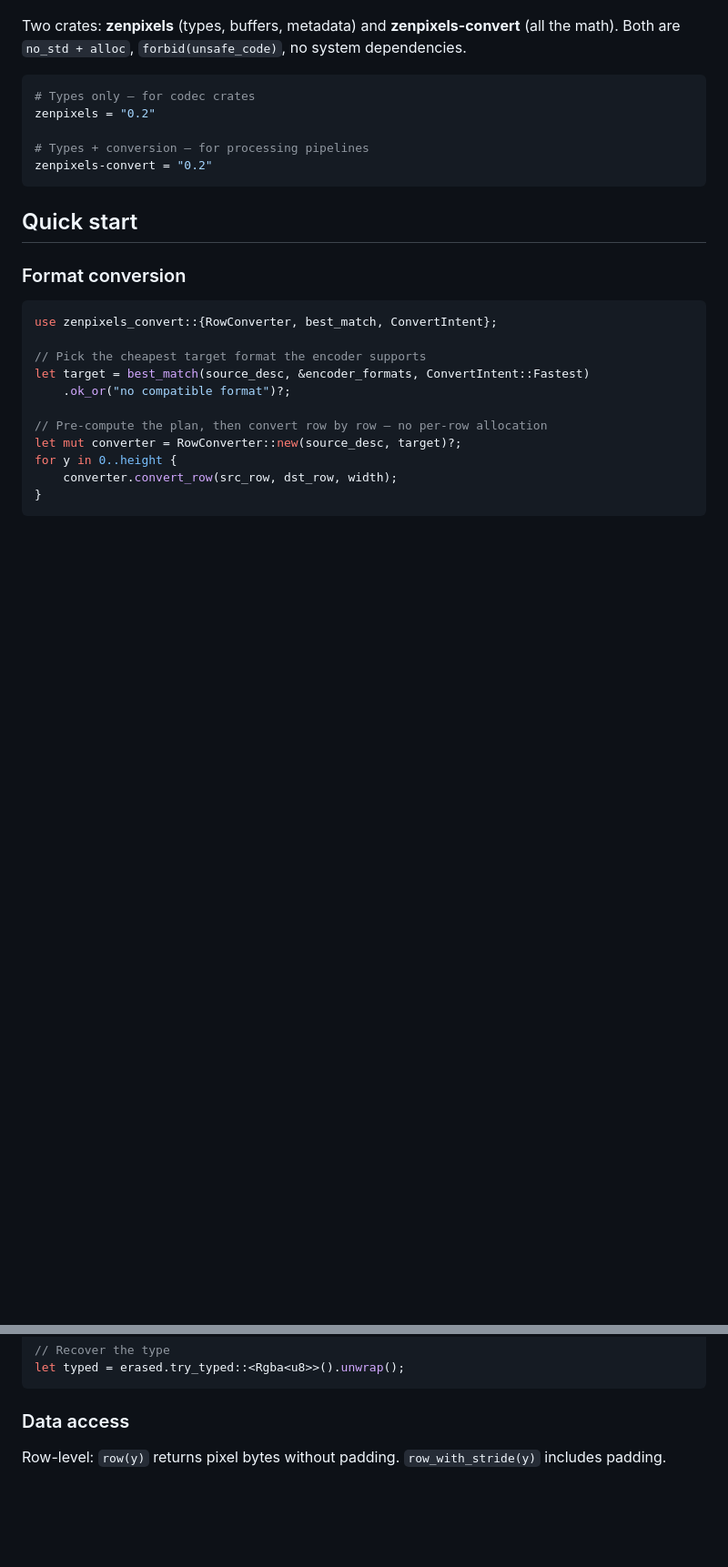
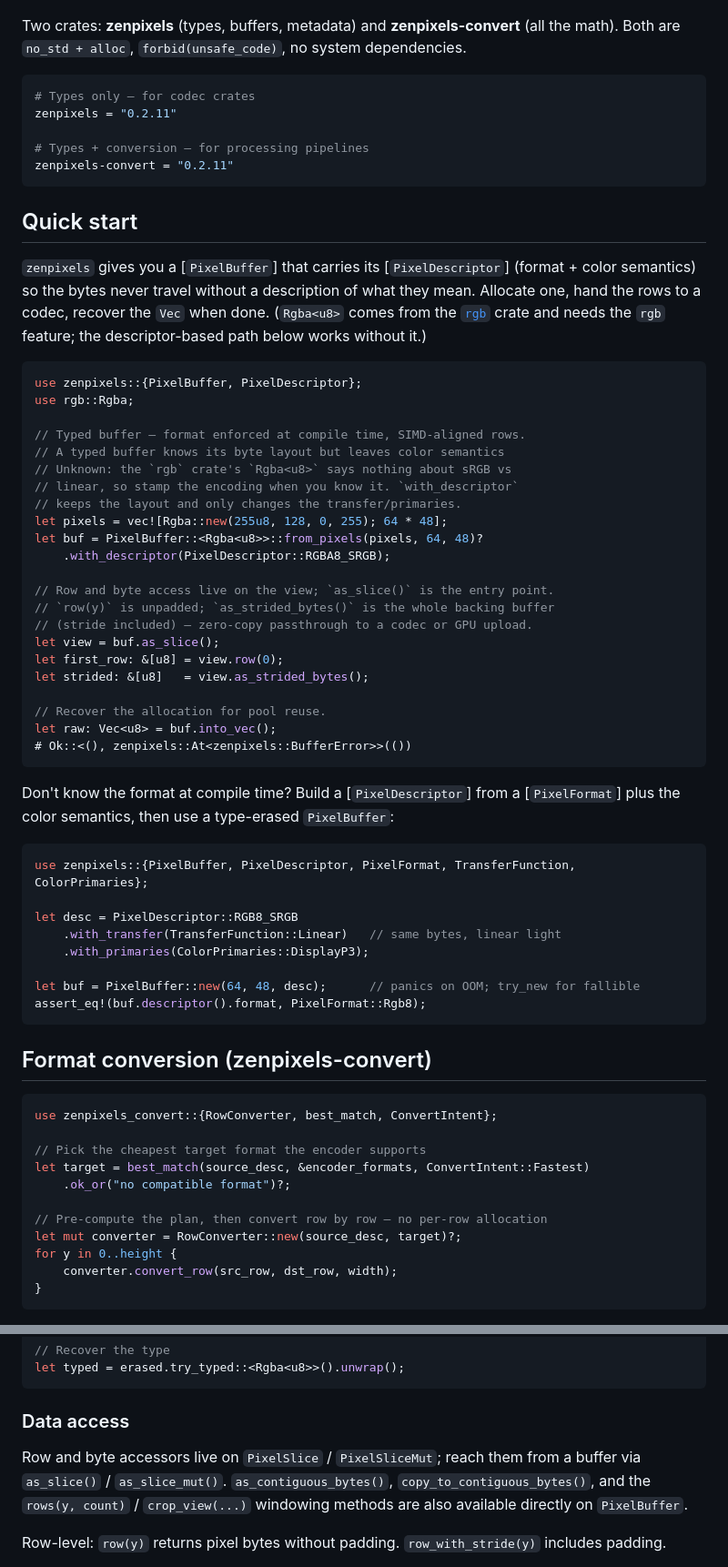
Before and after one commit to imazen/zenpixels, a Markdown page: README.md, 2 parts joined by grey strips. Shown at 91% size. Rendered like a GitHub page; blank space fills up the shorter version.

Commit message:
docs: refresh README for the current zenpixels API
Lead the quick-start with a zenpixels-first PixelBuffer + PixelDescriptor
example (verified to compile against the crate with the rgb feature) instead
of a zenpixels-convert snippet — this README is the zenpixels docs.rs landing
page. Note that rgb-crate-typed buffers carry Unknown color semantics until
stamped via with_descriptor, and that row/byte accessors live on the slice
views (reached via as_slice). Pin the install lines to 0.2.11.

````diff
--- a/README.md
+++ b/README.md
@@ -10,15 +10,61 @@ Two crates: **zenpixels** (types, buffers, metadata) and **zenpixels-convert** (
 
 ```toml
 # Types only — for codec crates
-zenpixels = "0.2"
+zenpixels = "0.2.11"
 
 # Types + conversion — for processing pipelines
-zenpixels-convert = "0.2"
+zenpixels-convert = "0.2.11"
 ```
 
 ## Quick start
 
-### Format conversion
+`zenpixels` gives you a [`PixelBuffer`] that carries its [`PixelDescriptor`]
+(format + color semantics) so the bytes never travel without a description of
+what they mean. Allocate one, hand the rows to a codec, recover the `Vec` when
+done. (`Rgba<u8>` comes from the [`rgb`](https://crates.io/crates/rgb) crate
+and needs the `rgb` feature; the descriptor-based path below works without it.)
+
+```rust
+use zenpixels::{PixelBuffer, PixelDescriptor};
+use rgb::Rgba;
+
+// Typed buffer — format enforced at compile time, SIMD-aligned rows.
+// A typed buffer knows its byte layout but leaves color semantics
+// Unknown: the `rgb` crate's `Rgba<u8>` says nothing about sRGB vs
+// linear, so stamp the encoding when you know it. `with_descriptor`
+// keeps the layout and only changes the transfer/primaries.
+let pixels = vec![Rgba::new(255u8, 128, 0, 255); 64 * 48];
+let buf = PixelBuffer::<Rgba<u8>>::from_pixels(pixels, 64, 48)?
+    .with_descriptor(PixelDescriptor::RGBA8_SRGB);
+
+// Row and byte access live on the view; `as_slice()` is the entry point.
+// `row(y)` is unpadded; `as_strided_bytes()` is the whole backing buffer
+// (stride included) — zero-copy passthrough to a codec or GPU upload.
+let view = buf.as_slice();
+let first_row: &[u8] = view.row(0);
+let strided: &[u8]   = view.as_strided_bytes();
+
+// Recover the allocation for pool reuse.
+let raw: Vec<u8> = buf.into_vec();
+# Ok::<(), zenpixels::At<zenpixels::BufferError>>(())
+```
+
+Don't know the format at compile time? Build a [`PixelDescriptor`] from a
+[`PixelFormat`] plus the color semantics, then use a type-erased
+`PixelBuffer`:
+
+```rust
+use zenpixels::{PixelBuffer, PixelDescriptor, PixelFormat, TransferFunction, ColorPrimaries};
+
+let desc = PixelDescriptor::RGB8_SRGB
+    .with_transfer(TransferFunction::Linear)   // same bytes, linear light
+    .with_primaries(ColorPrimaries::DisplayP3);
+
+let buf = PixelBuffer::new(64, 48, desc);      // panics on OOM; try_new for fallible
+assert_eq!(buf.descriptor().format, PixelFormat::Rgb8);
+```
+
+## Format conversion (zenpixels-convert)
 
 ```rust
 use zenpixels_convert::{RowConverter, best_match, ConvertIntent};
@@ -152,6 +198,8 @@ let typed = erased.try_typed::<Rgba<u8>>().unwrap();
 ```
 
 ### Data access
+
+Row and byte accessors live on `PixelSlice` / `PixelSliceMut`; reach them from a buffer via `as_slice()` / `as_slice_mut()`. `as_contiguous_bytes()`, `copy_to_contiguous_bytes()`, and the `rows(y, count)` / `crop_view(...)` windowing methods are also available directly on `PixelBuffer`.
 
 Row-level: `row(y)` returns pixel bytes without padding. `row_with_stride(y)` includes padding.
 
````
